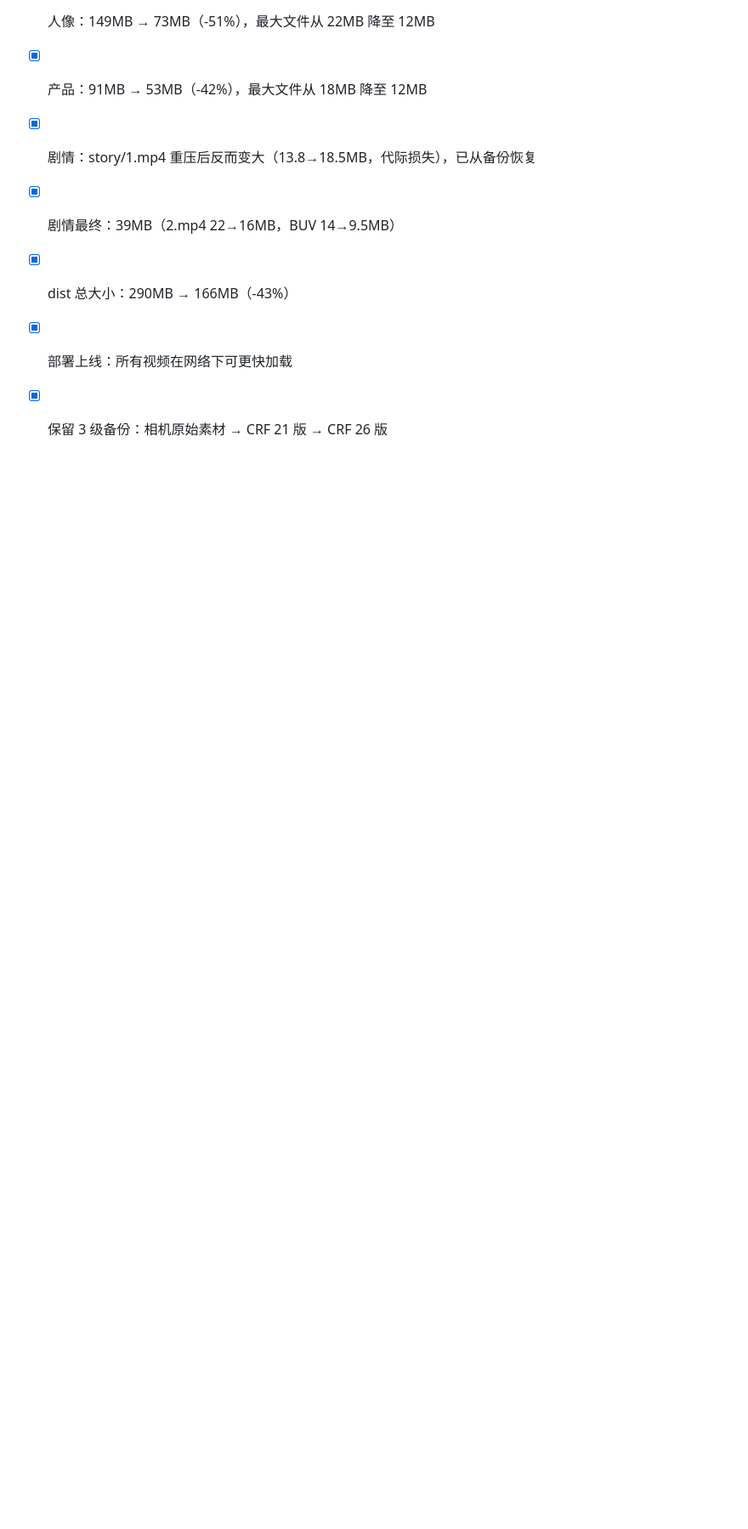
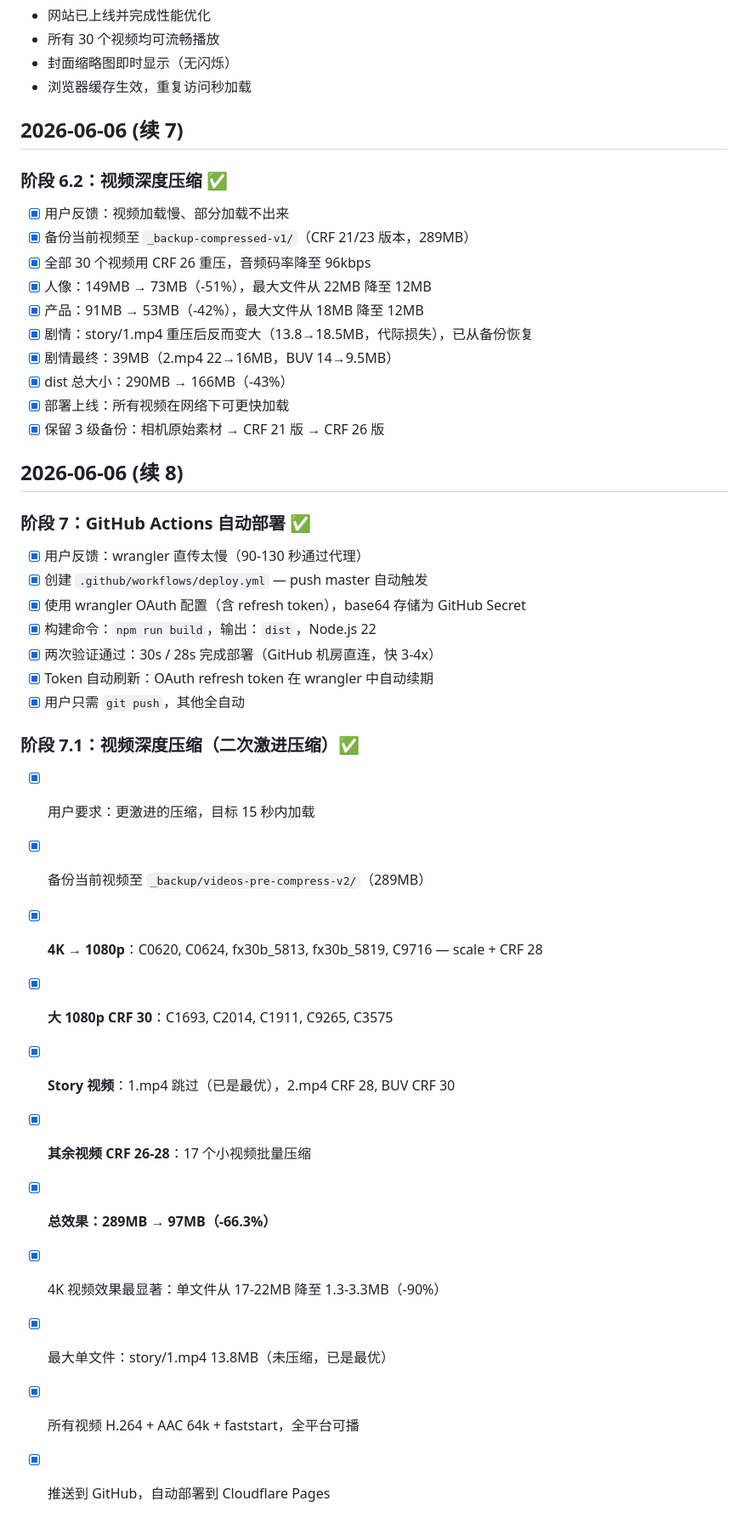
Before and after one commit to dieasap17/photo-portfolio, a Markdown page: DEVLOG.md, the part around the change. Shown at 85% size. Rendered like a GitHub page; blank space fills up the shorter version.

Commit message:
Update DEVLOG: Phase 7 CI/CD + 7.1 aggressive compression
Co-Authored-By: Claude Opus 4.8 <noreply@anthropic.com>

```diff
--- a/DEVLOG.md
+++ b/DEVLOG.md
@@ -124,3 +124,27 @@
 - [x] dist 总大小：290MB → 166MB（-43%）
 - [x] 部署上线：所有视频在网络下可更快加载
 - [x] 保留 3 级备份：相机原始素材 → CRF 21 版 → CRF 26 版
+
+## 2026-06-06 (续 8)
+
+### 阶段 7：GitHub Actions 自动部署 ✅
+- [x] 用户反馈：wrangler 直传太慢（90-130 秒通过代理）
+- [x] 创建 `.github/workflows/deploy.yml` — push master 自动触发
+- [x] 使用 wrangler OAuth 配置（含 refresh token），base64 存储为 GitHub Secret
+- [x] 构建命令：`npm run build`，输出：`dist`，Node.js 22
+- [x] 两次验证通过：30s / 28s 完成部署（GitHub 机房直连，快 3-4x）
+- [x] Token 自动刷新：OAuth refresh token 在 wrangler 中自动续期
+- [x] 用户只需 `git push`，其他全自动
+
+### 阶段 7.1：视频深度压缩（二次激进压缩）✅
+- [x] 用户要求：更激进的压缩，目标 15 秒内加载
+- [x] 备份当前视频至 `_backup/videos-pre-compress-v2/`（289MB）
+- [x] **4K → 1080p**：C0620, C0624, fx30b_5813, fx30b_5819, C9716 — scale + CRF 28
+- [x] **大 1080p CRF 30**：C1693, C2014, C1911, C9265, C3575
+- [x] **Story 视频**：1.mp4 跳过（已是最优），2.mp4 CRF 28, BUV CRF 30
+- [x] **其余视频 CRF 26-28**：17 个小视频批量压缩
+- [x] **总效果：289MB → 97MB（-66.3%）**
+- [x] 4K 视频效果最显著：单文件从 17-22MB 降至 1.3-3.3MB（-90%）
+- [x] 最大单文件：story/1.mp4 13.8MB（未压缩，已是最优）
+- [x] 所有视频 H.264 + AAC 64k + faststart，全平台可播
+- [x] 推送到 GitHub，自动部署到 Cloudflare Pages
```
